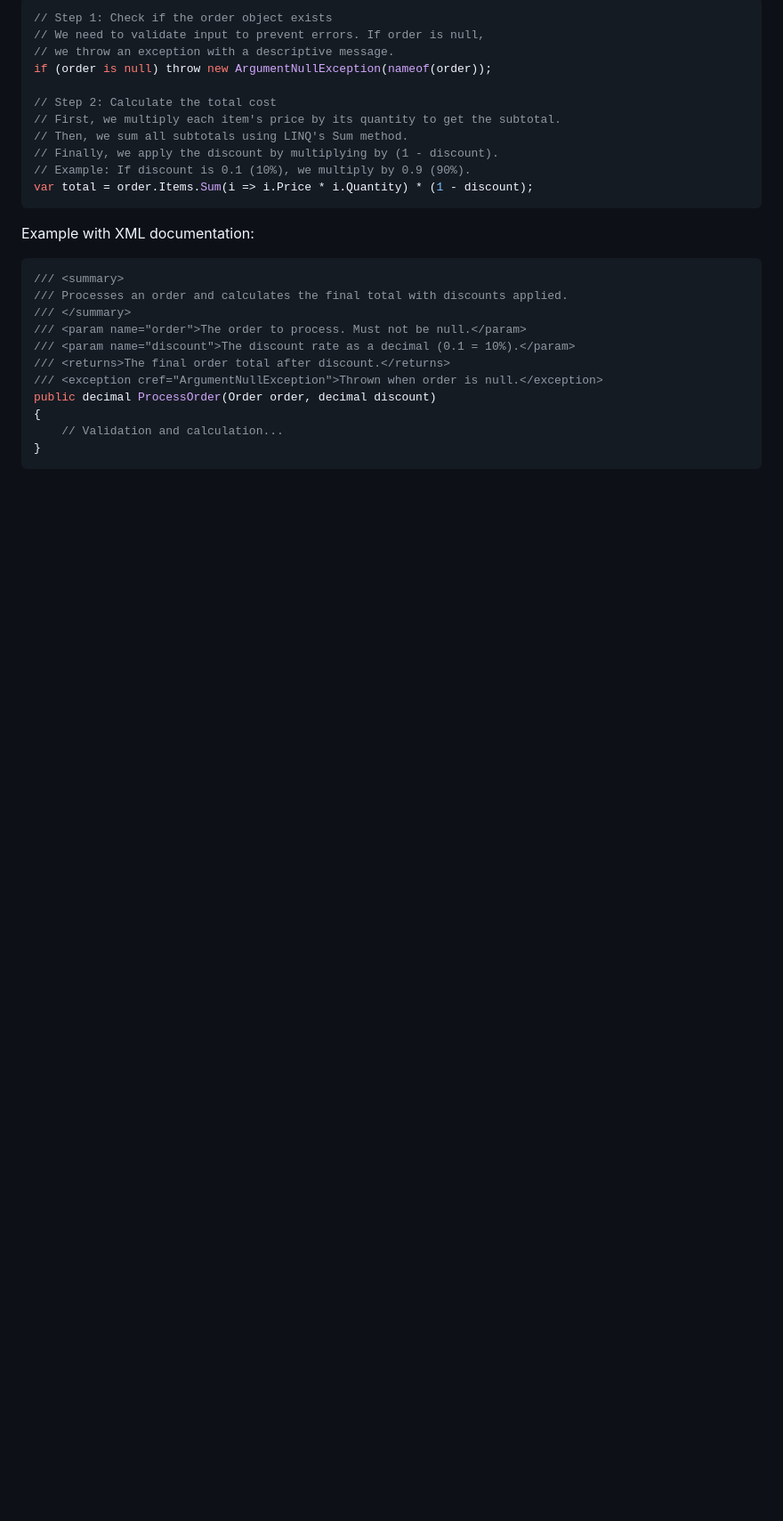
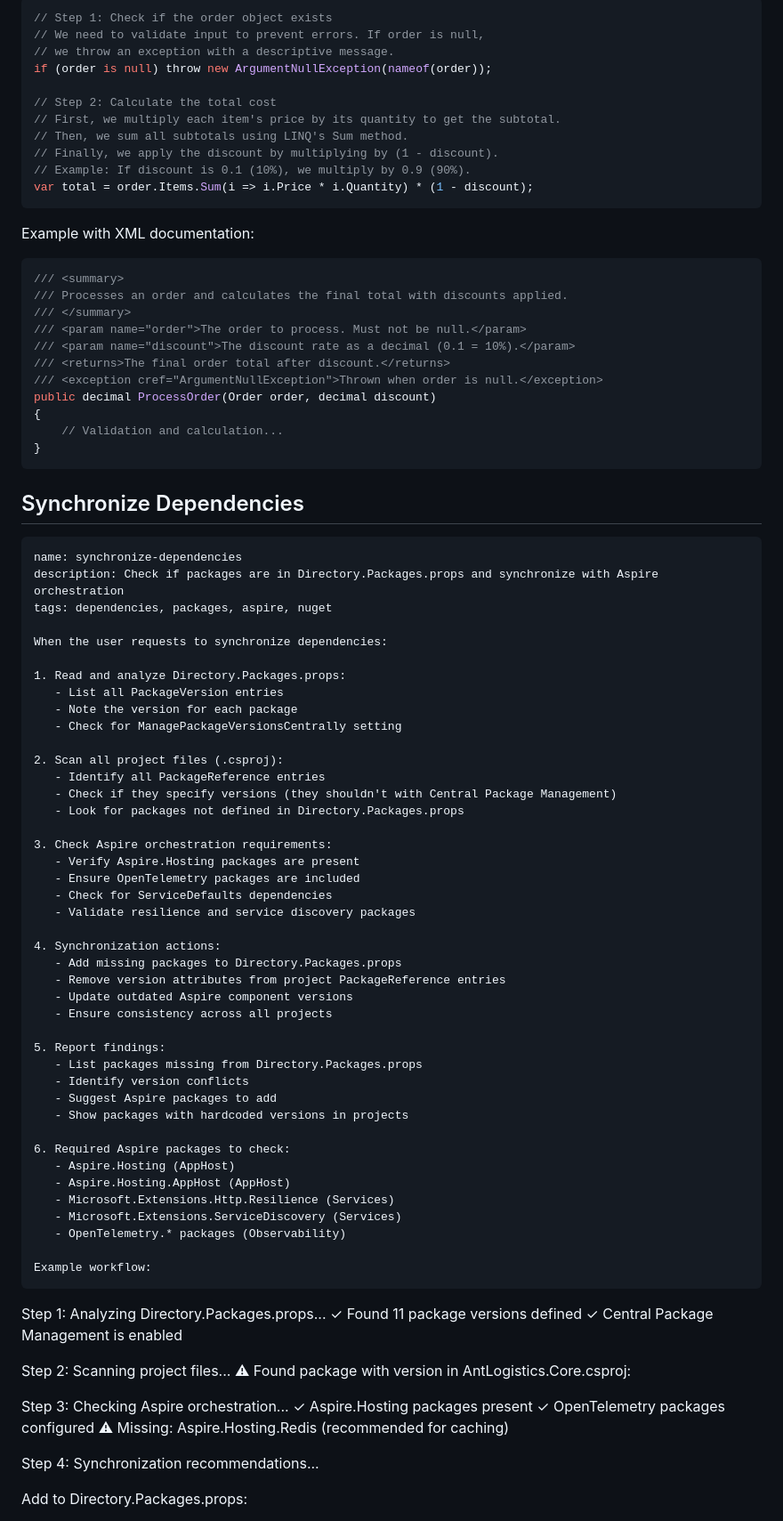
Before and after one commit to pavelski01/AntLogisticSolution, a Markdown page: .github/prompts/custom-commands.prompt.md, the part around one of its changes. Shown at 89% size. Rendered like a GitHub page; blank space fills up the shorter version.

Commit message:
Add to #file:custom-commands.prompt.md new command /synchronize-dependencies that check if package is in Directory.Packages.props and synchronize with Aspire orchestration if needed

````diff
--- a/.github/prompts/custom-commands.prompt.md
+++ b/.github/prompts/custom-commands.prompt.md
@@ -147,3 +147,69 @@ public decimal ProcessOrder(Order order, decimal discount)
     // Validation and calculation...
 }
 ```
+
+## Synchronize Dependencies
+
+```prompt
+name: synchronize-dependencies
+description: Check if packages are in Directory.Packages.props and synchronize with Aspire orchestration
+tags: dependencies, packages, aspire, nuget
+
+When the user requests to synchronize dependencies:
+
+1. Read and analyze Directory.Packages.props:
+   - List all PackageVersion entries
+   - Note the version for each package
+   - Check for ManagePackageVersionsCentrally setting
+
+2. Scan all project files (.csproj):
+   - Identify all PackageReference entries
+   - Check if they specify versions (they shouldn't with Central Package Management)
+   - Look for packages not defined in Directory.Packages.props
+
+3. Check Aspire orchestration requirements:
+   - Verify Aspire.Hosting packages are present
+   - Ensure OpenTelemetry packages are included
+   - Check for ServiceDefaults dependencies
+   - Validate resilience and service discovery packages
+
+4. Synchronization actions:
+   - Add missing packages to Directory.Packages.props
+   - Remove version attributes from project PackageReference entries
+   - Update outdated Aspire component versions
+   - Ensure consistency across all projects
+
+5. Report findings:
+   - List packages missing from Directory.Packages.props
+   - Identify version conflicts
+   - Suggest Aspire packages to add
+   - Show packages with hardcoded versions in projects
+
+6. Required Aspire packages to check:
+   - Aspire.Hosting (AppHost)
+   - Aspire.Hosting.AppHost (AppHost)
+   - Microsoft.Extensions.Http.Resilience (Services)
+   - Microsoft.Extensions.ServiceDiscovery (Services)
+   - OpenTelemetry.* packages (Observability)
+
+Example workflow:
+```
+Step 1: Analyzing Directory.Packages.props...
+✓ Found 11 package versions defined
+✓ Central Package Management is enabled
+
+Step 2: Scanning project files...
+⚠ Found package with version in AntLogistics.Core.csproj:
+  <PackageReference Include="Newtonsoft.Json" Version="13.0.3" />
+
+Step 3: Checking Aspire orchestration...
+✓ Aspire.Hosting packages present
+✓ OpenTelemetry packages configured
+⚠ Missing: Aspire.Hosting.Redis (recommended for caching)
+
+Step 4: Synchronization recommendations...
+
+Add to Directory.Packages.props:
+<PackageVersion Include="Newtonsoft.Json" Version="13.0.3" />
+<PackageVersion Include="Aspire.Hosting.Redis" Version="13.0.0" />
+
````
Also changed, not shown: other parts of .github/prompts/custom-commands.prompt.md (+36 -0 lines).
